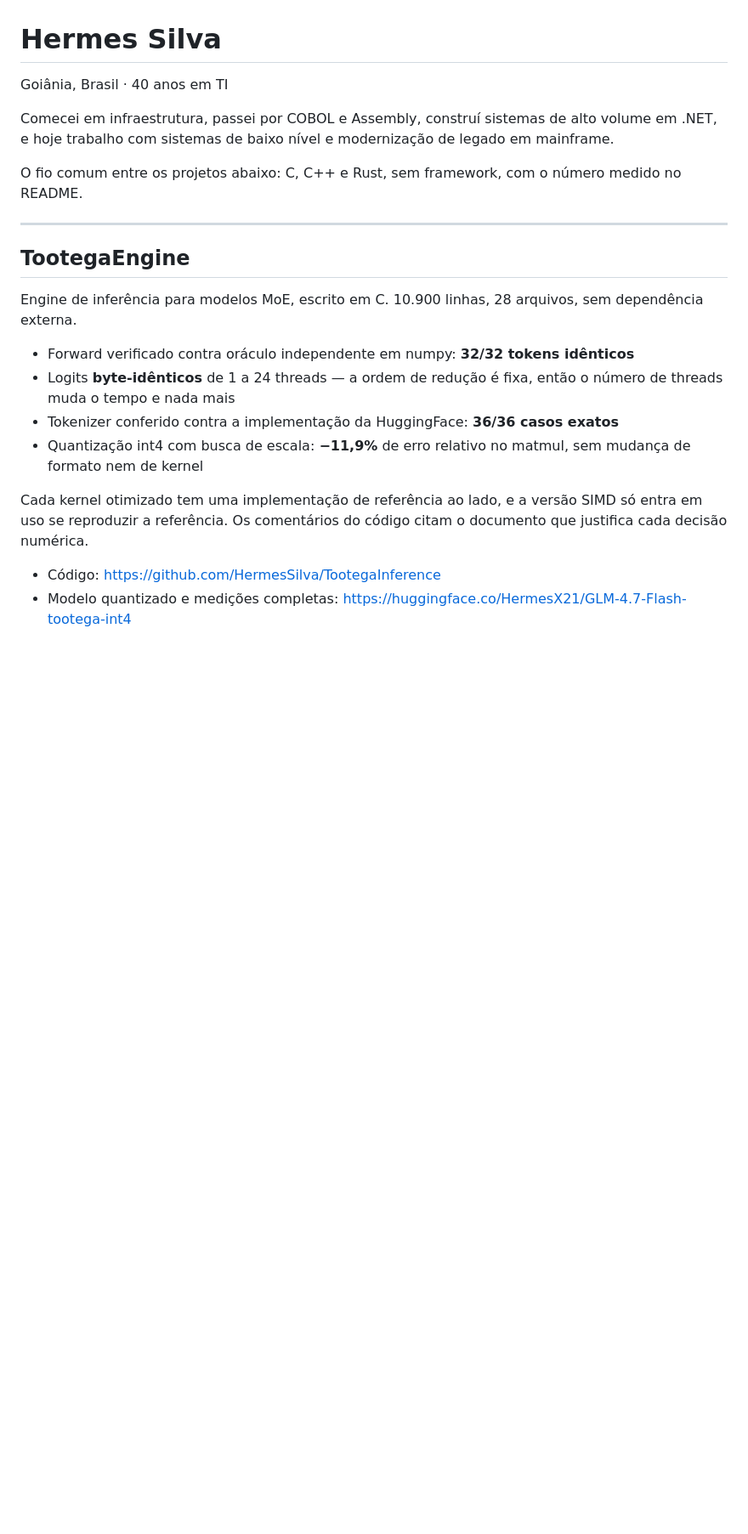
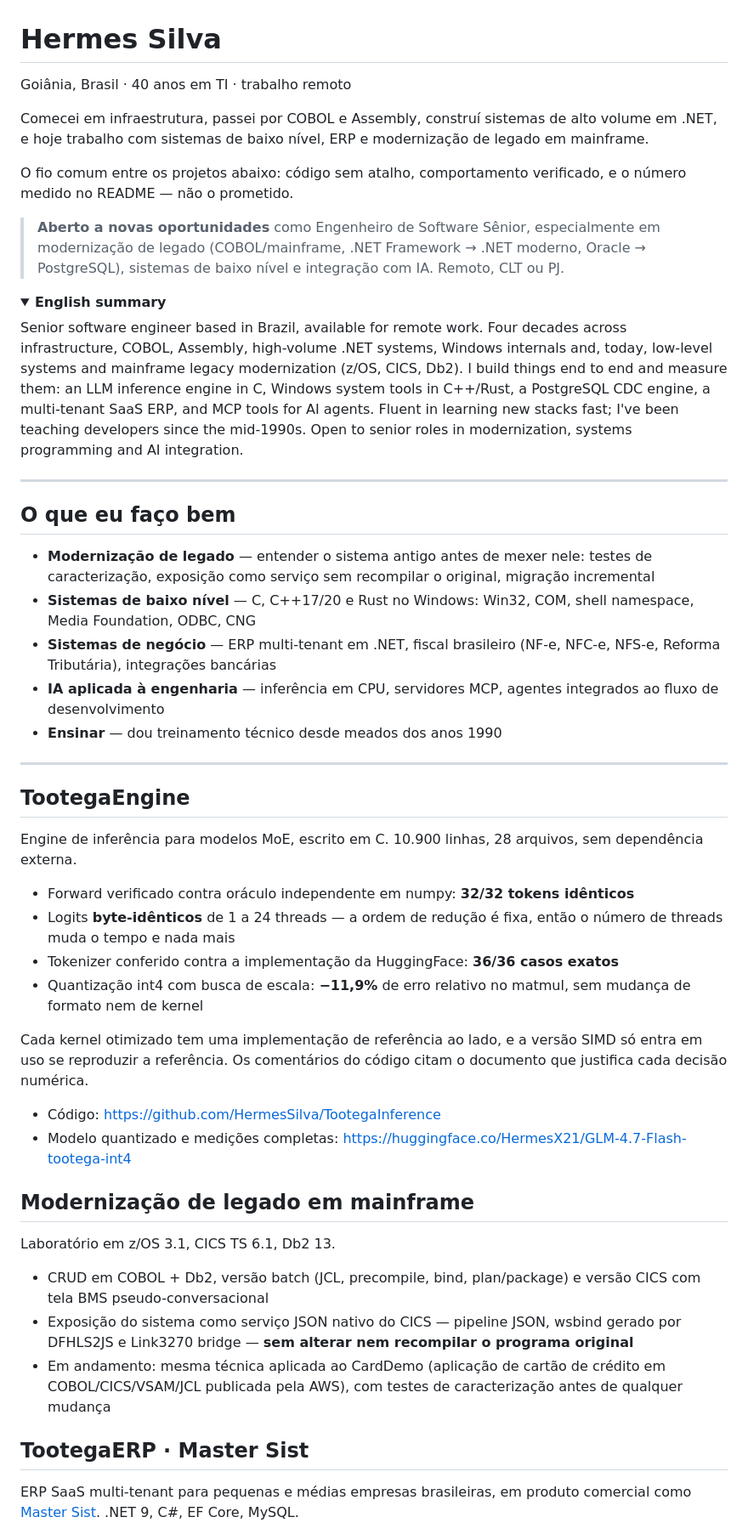
Before and after one commit to HermesSilva/HermesSilva, a Markdown page: README.md, the part around one of its changes. Shown at 85% size. GitHub-like rendering; folded sections open; blank space fills up the shorter version.

```diff
--- a/README.md
+++ b/README.md
@@ -1,32 +1,55 @@
 # Hermes Silva
 
-Goiânia, Brasil · 40 anos em TI
+Goiânia, Brasil · 40 anos em TI · trabalho remoto
 
-Comecei em infraestrutura, passei por COBOL e Assembly, construí sistemas de alto
-volume em .NET, e hoje trabalho com sistemas de baixo nível e modernização de
-legado em mainframe.
+Comecei em infraestrutura, passei por COBOL e Assembly, construí sistemas de alto volume em .NET, e hoje trabalho com sistemas de baixo nível, ERP e modernização de legado em mainframe.
 
-O fio comum entre os projetos abaixo: C, C++ e Rust, sem framework, com o número
-medido no README.
+O fio comum entre os projetos abaixo: código sem atalho, comportamento verificado, e o número medido no README — não o prometido.
+
+> **Aberto a novas oportunidades** como Engenheiro de Software Sênior, especialmente em modernização de legado (COBOL/mainframe, .NET Framework → .NET moderno, Oracle → PostgreSQL), sistemas de baixo nível e integração com IA. Remoto, CLT ou PJ.
+
+<details>
+<summary><b>English summary</b></summary>
+
+Senior software engineer based in Brazil, available for remote work. Four decades across infrastructure, COBOL, Assembly, high-volume .NET systems, Windows internals and, today, low-level systems and mainframe legacy modernization (z/OS, CICS, Db2). I build things end to end and measure them: an LLM inference engine in C, Windows system tools in C++/Rust, a PostgreSQL CDC engine, a multi-tenant SaaS ERP, and MCP tools for AI agents. Fluent in learning new stacks fast; I've been teaching developers since the mid-1990s. Open to senior roles in modernization, systems programming and AI integration.
+
+</details>
+
+---
+
+## O que eu faço bem
+
+- **Modernização de legado** — entender o sistema antigo antes de mexer nele: testes de caracterização, exposição como serviço sem recompilar o original, migração incremental
+- **Sistemas de baixo nível** — C, C++17/20 e Rust no Windows: Win32, COM, shell namespace, Media Foundation, ODBC, CNG
+- **Sistemas de negócio** — ERP multi-tenant em .NET, fiscal brasileiro (NF-e, NFC-e, NFS-e, Reforma Tributária), integrações bancárias
+- **IA aplicada à engenharia** — inferência em CPU, servidores MCP, agentes integrados ao fluxo de desenvolvimento
+- **Ensinar** — dou treinamento técnico desde meados dos anos 1990
 
 ---
 
 ## TootegaEngine
 
-Engine de inferência para modelos MoE, escrito em C. 10.900 linhas, 28 arquivos,
-sem dependência externa.
+Engine de inferência para modelos MoE, escrito em C. 10.900 linhas, 28 arquivos, sem dependência externa.
 
 - Forward verificado contra oráculo independente em numpy: **32/32 tokens idênticos**
-- Logits **byte-idênticos** de 1 a 24 threads — a ordem de redução é fixa, então o
-  número de threads muda o tempo e nada mais
+- Logits **byte-idênticos** de 1 a 24 threads — a ordem de redução é fixa, então o número de threads muda o tempo e nada mais
 - Tokenizer conferido contra a implementação da HuggingFace: **36/36 casos exatos**
-- Quantização int4 com busca de escala: **−11,9%** de erro relativo no matmul, sem
-  mudança de formato nem de kernel
+- Quantização int4 com busca de escala: **−11,9%** de erro relativo no matmul, sem mudança de formato nem de kernel
 
-Cada kernel otimizado tem uma implementação de referência ao lado, e a versão SIMD
-só entra em uso se reproduzir a referência. Os comentários do código citam o
-documento que justifica cada decisão numérica.
+Cada kernel otimizado tem uma implementação de referência ao lado, e a versão SIMD só entra em uso se reproduzir a referência. Os comentários do código citam o documento que justifica cada decisão numérica.
 
 - Código: https://github.com/HermesSilva/TootegaInference
-- Modelo quantizado e medições completas:
-  https://huggingface.co/HermesX21/GLM-4.7-Flash-tootega-int4
+- Modelo quantizado e medições completas: https://huggingface.co/HermesX21/GLM-4.7-Flash-tootega-int4
+
+## Modernização de legado em mainframe
+
+Laboratório em z/OS 3.1, CICS TS 6.1, Db2 13.
+
+- CRUD em COBOL + Db2, versão batch (JCL, precompile, bind, plan/package) e versão CICS com tela BMS pseudo-conversacional
+- Exposição do sistema como serviço JSON nativo do CICS — pipeline JSON, wsbind gerado por DFHLS2JS e Link3270 bridge — **sem alterar nem recompilar o programa original**
+- Em andamento: mesma técnica aplicada ao CardDemo (aplicação de cartão de crédito em COBOL/CICS/VSAM/JCL publicada pela AWS), com testes de caracterização antes de qualquer mudança
+
+## TootegaERP · Master Sist
+
+ERP SaaS multi-tenant para pequenas e médias empresas brasileiras, em produto comercial como [Master Sist](https://mastersist.com.br). .NET 9, C#, EF Core, MySQL.
+
```
Also changed, not shown: other parts of README.md (+29 -32 lines).
